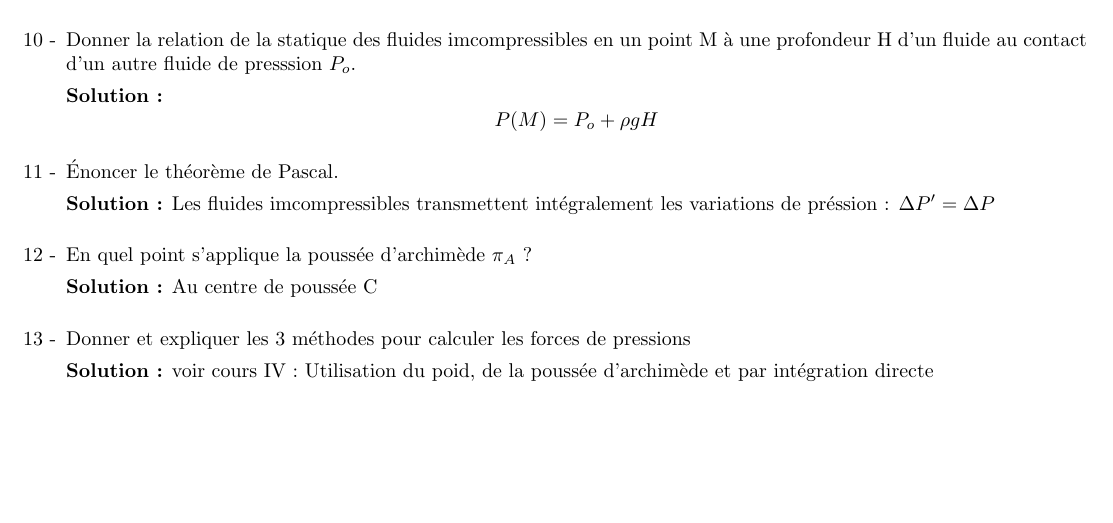
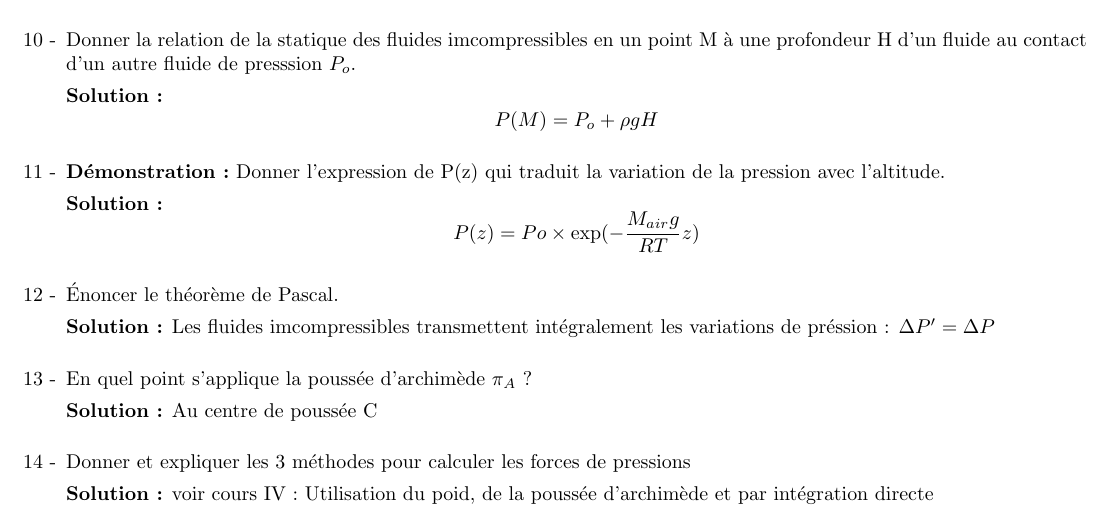
Before and after one commit to yannis-mlgrn/QC-physique-PT, a LaTeX document (QCphysique.tex, which reads Cours/PartieC/CHAPC1-Statique_des_fluides.tex): part of page 5 of 5, cut so that both start at the same text. Compiled offline with pdfLaTeX.

Commit message:
add P(z) formula in C1 chapter

```diff
--- a/Cours/PartieC/CHAPC1-Statique_des_fluides.tex
+++ b/Cours/PartieC/CHAPC1-Statique_des_fluides.tex
@@ -64,6 +64,12 @@
 
          \end{solution}
 
+         \item $\textbf{Démonstration :}$ Donner l'expression de P(z) qui traduit la variation de la pression avec l'altitude.\par
+         \begin{solution}
+            \[P(z) = Po \times \exp(- \frac{M_{air}g}{RT}z) \]
+
+          \end{solution}
+
          \item Énoncer le théorème de Pascal. \par
          \begin{solution}
             Les fluides imcompressibles transmettent intégralement les variations de préssion : $\Delta P' = \Delta P $
```
Also changed, not shown: QCphysique.pdf.
